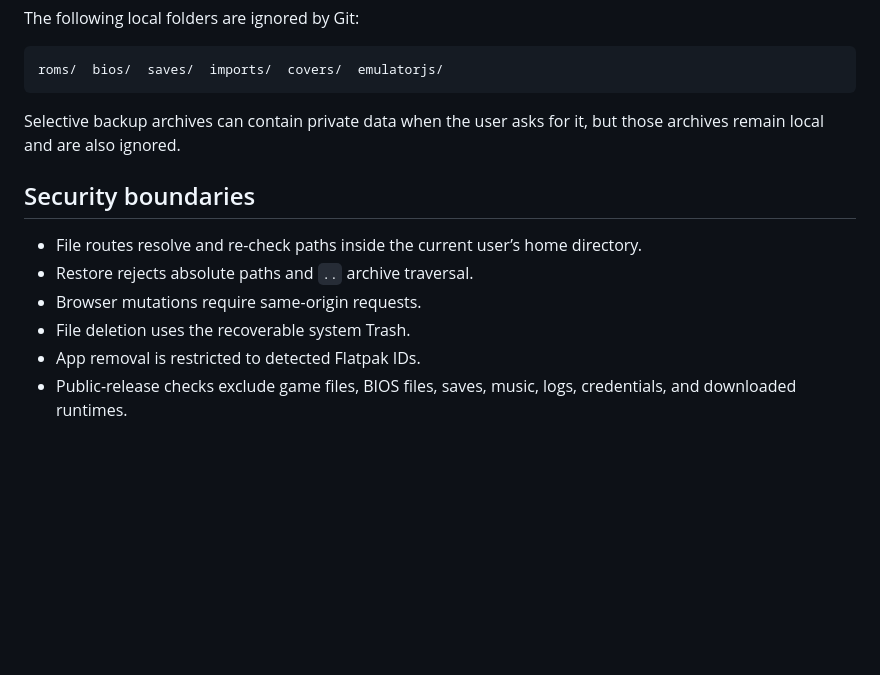
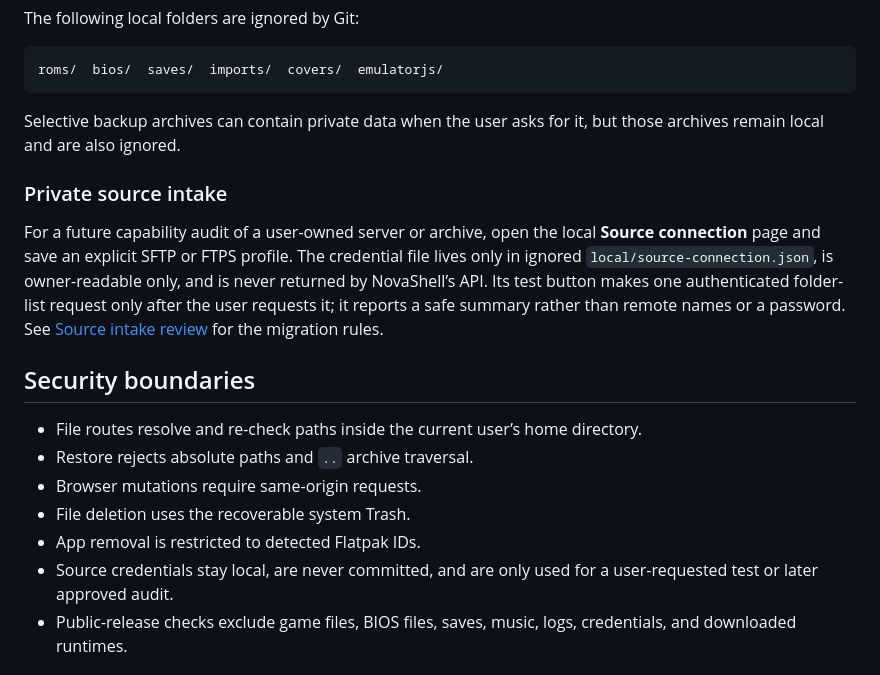
Before and after one commit to boredguy404/Homebase-OS, a Markdown page: README.md, the part around the change. Rendered like a GitHub page; blank space fills up the shorter version.

Commit message:
docs: explain private source intake boundary

```diff
--- a/README.md
+++ b/README.md
@@ -274,6 +274,10 @@ roms/  bios/  saves/  imports/  covers/  emulatorjs/
 
 Selective backup archives can contain private data when the user asks for it, but those archives remain local and are also ignored.
 
+### Private source intake
+
+For a future capability audit of a user-owned server or archive, open the local **Source connection** page and save an explicit SFTP or FTPS profile. The credential file lives only in ignored `local/source-connection.json`, is owner-readable only, and is never returned by NovaShell’s API. Its test button makes one authenticated folder-list request only after the user requests it; it reports a safe summary rather than remote names or a password. See [Source intake review](docs/SOURCE_INTAKE_REVIEW.md) for the migration rules.
+
 ## Security boundaries
 
 - File routes resolve and re-check paths inside the current user’s home directory.
@@ -281,6 +285,7 @@ Selective backup archives can contain private data when the user asks for it, bu
 - Browser mutations require same-origin requests.
 - File deletion uses the recoverable system Trash.
 - App removal is restricted to detected Flatpak IDs.
+- Source credentials stay local, are never committed, and are only used for a user-requested test or later approved audit.
 - Public-release checks exclude game files, BIOS files, saves, music, logs, credentials, and downloaded runtimes.
 
 ## Current scope
```
